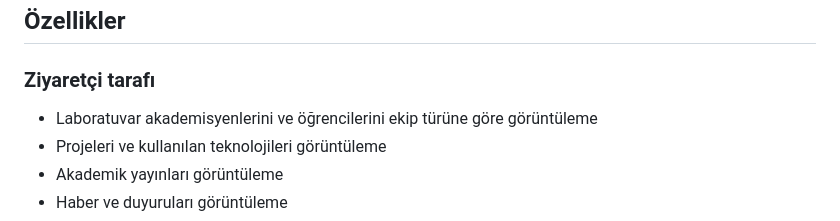
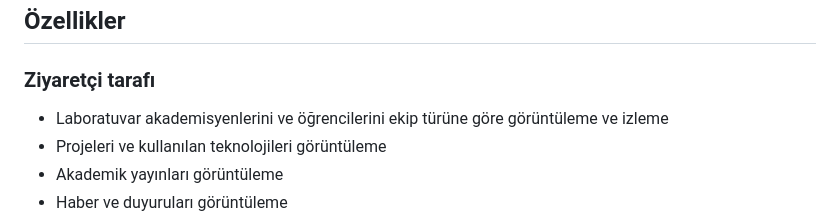
Before and after one commit to omerkisbet/IoT-LabManagamentSystem, a Markdown page: README.md, the part around the change. Rendered like a GitHub page.

```diff
--- a/README.md
+++ b/README.md
@@ -10,7 +10,7 @@ Uygulama; laboratuvar ekibini, projeleri, akademik yayınları ve haberleri ziya
 
 ### Ziyaretçi tarafı
 
-- Laboratuvar akademisyenlerini ve öğrencilerini ekip türüne göre görüntüleme
+- Laboratuvar akademisyenlerini ve öğrencilerini ekip türüne göre görüntüleme ve izleme
 - Projeleri ve kullanılan teknolojileri görüntüleme
 - Akademik yayınları görüntüleme
 - Haber ve duyuruları görüntüleme
```
